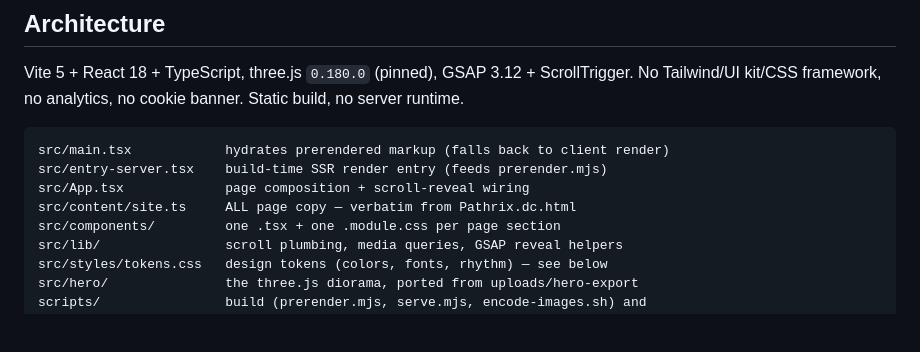
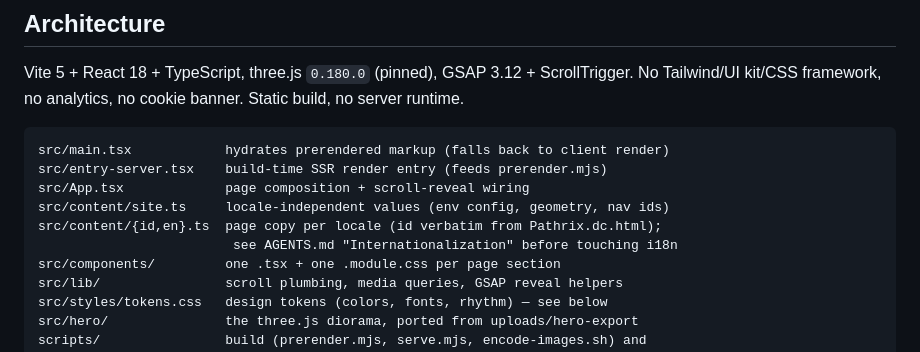
Before and after one commit to Hitchgernn/pathrix-landing-page, a Markdown page: CLAUDE.md, the part around the change. GitHub-like rendering; blank space fills up the shorter version.

```diff
--- a/CLAUDE.md
+++ b/CLAUDE.md
@@ -48,7 +48,9 @@ Vite 5 + React 18 + TypeScript, three.js `0.180.0` (pinned), GSAP 3.12 + ScrollT
 src/main.tsx            hydrates prerendered markup (falls back to client render)
 src/entry-server.tsx    build-time SSR render entry (feeds prerender.mjs)
 src/App.tsx             page composition + scroll-reveal wiring
-src/content/site.ts     ALL page copy — verbatim from Pathrix.dc.html
+src/content/site.ts     locale-independent values (env config, geometry, nav ids)
+src/content/{id,en}.ts  page copy per locale (id verbatim from Pathrix.dc.html);
+                         see AGENTS.md "Internationalization" before touching i18n
 src/components/         one .tsx + one .module.css per page section
 src/lib/                scroll plumbing, media queries, GSAP reveal helpers
 src/styles/tokens.css   design tokens (colors, fonts, rhythm) — see below
```
Also changed, not shown: AGENTS.md (+63 -10 lines).
